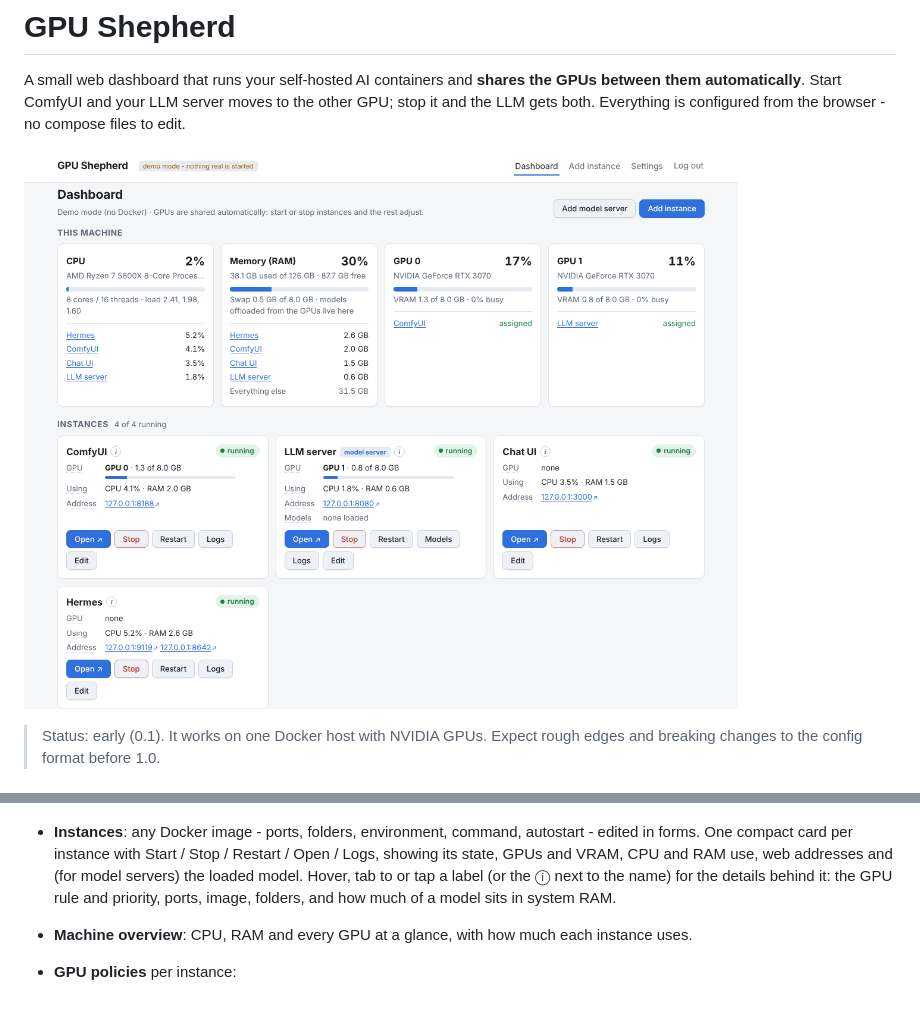
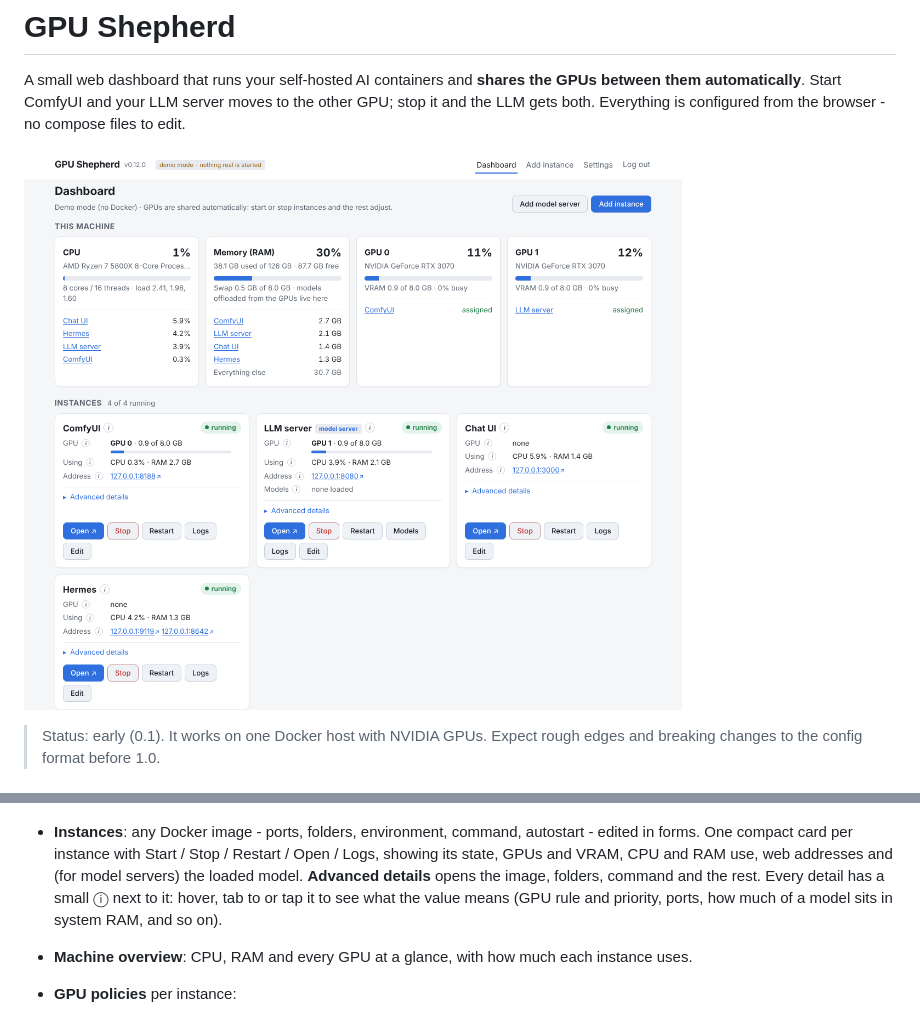
Before and after one commit to TechFreak94/GPU-Shepherd, a Markdown page: README.md, 2 parts joined by grey strips. Drawn GitHub-style; pictures changed too: docs/screenshots/dashboard.png.

```diff
--- a/README.md
+++ b/README.md
@@ -28,8 +28,9 @@ each instance says what it needs, and starting or stopping anything re-plans who
 - **Instances**: any Docker image - ports, folders, environment, command, autostart - edited in
   forms. One compact card per instance with Start / Stop / Restart / Open / Logs, showing its
   state, GPUs and VRAM, CPU and RAM use, web addresses and (for model servers) the loaded model.
-  Hover, tab to or tap a label (or the ⓘ next to the name) for the details behind it: the GPU rule
-  and priority, ports, image, folders, and how much of a model sits in system RAM.
+  **Advanced details** opens the image, folders, command and the rest. Every detail has a small ⓘ
+  next to it: hover, tab to or tap it to see what the value means (GPU rule and priority, ports,
+  how much of a model sits in system RAM, and so on).
 - **Machine overview**: CPU, RAM and every GPU at a glance, with how much each instance uses.
 - **GPU policies** per instance:
   - *Fixed* - always these GPUs (e.g. ComfyUI on GPU 0).
```
Also changed, not shown: 4 other files.
